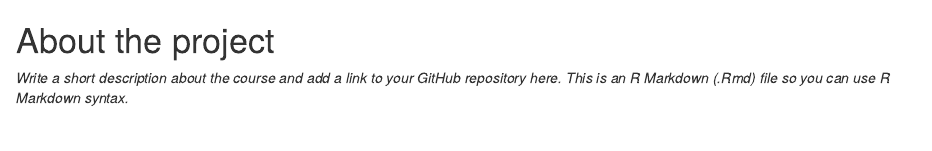
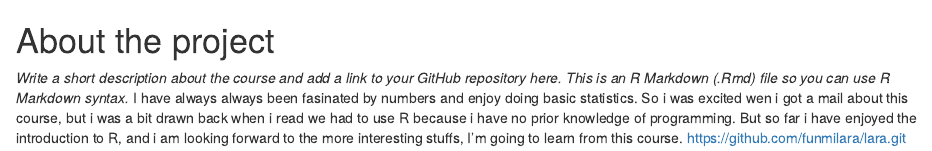
Before and after one commit to KimmoVehkalahti/IODS-project, an R Markdown document (chapter1.Rmd): the page in a window 1100 px wide, from its top. Rendered offline with R 4.5, knitr and Pandoc, with nearby package versions.

Commit message:
First exercise changes

```diff
--- a/chapter1.Rmd
+++ b/chapter1.Rmd
@@ -1,4 +1,7 @@
+
 
 # About the project
 
 *Write a short description about the course and add a link to your GitHub repository here. This is an R Markdown (.Rmd) file so you can use R Markdown syntax.*
+I have always always been fasinated by numbers and enjoy doing basic statistics. So i was excited wen i got a mail about this course, but i was a bit drawn back when i read we had to use R because i have no prior knowledge of programming. But so far i have enjoyed the introduction to R, and i am looking forward to the more interesting stuffs, I'm going to learn from this course.
+https://github.com/funmilara/lara.git
```
Also changed, not shown: index.Rmd (+1 -0 lines), index.html, 2 other files.
